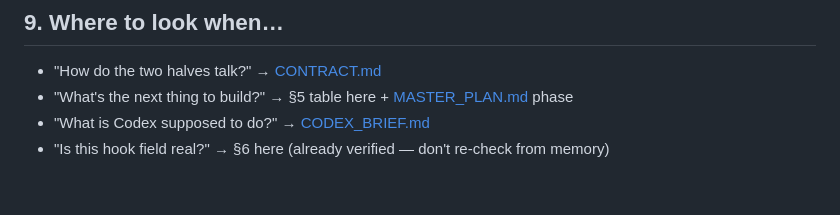
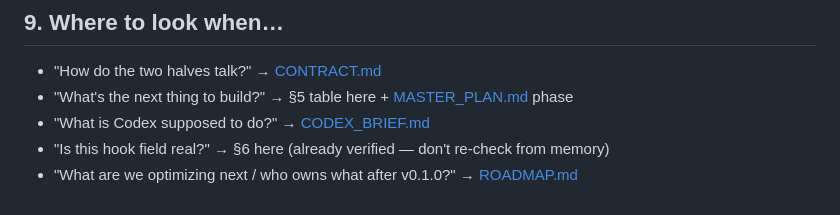
Before and after one commit to kunbindz/cc-ping, a Markdown page: CLAUDE.md, the part around the change. Drawn GitHub-style.

Commit message:
docs: add post-v0.1.0 optimization ROADMAP with owner split + Codex assignment
Co-Authored-By: Claude Opus 4.8 (1M context) <noreply@anthropic.com>

```diff
--- a/CLAUDE.md
+++ b/CLAUDE.md
@@ -220,3 +220,4 @@ curl -X POST http://127.0.0.1:47321/event -H 'content-type: application/json' \
 - "What's the next thing to build?" → §5 table here + [MASTER_PLAN.md](MASTER_PLAN.md) phase
 - "What is Codex supposed to do?" → [CODEX_BRIEF.md](CODEX_BRIEF.md)
 - "Is this hook field real?" → §6 here (already verified — don't re-check from memory)
+- "What are we optimizing next / who owns what after v0.1.0?" → [ROADMAP.md](ROADMAP.md)
```
Also changed, not shown: ROADMAP.md (added, +99 -0 lines).
